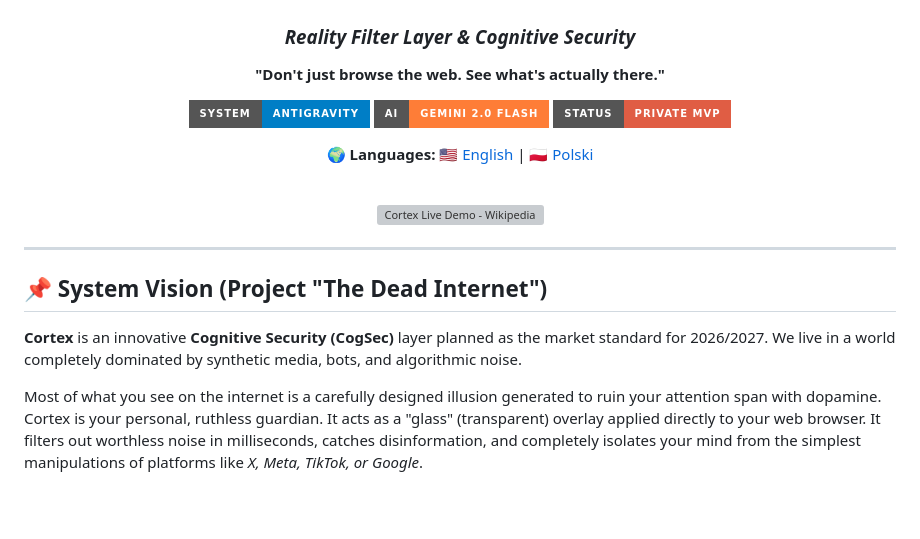
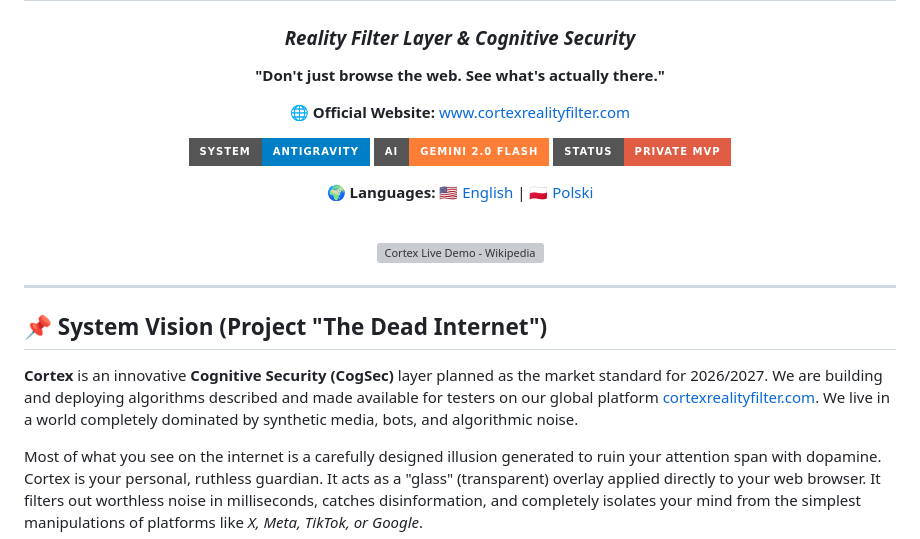
Before and after one commit to CryptGodSon/cortex-reality-filter, a Markdown page: README.en.md, the part around the change. Rendered like a GitHub page; badges without logos; blank space fills up the shorter version; grey boxes are pictures that could not be loaded.

```diff
--- a/README.en.md
+++ b/README.en.md
@@ -4,6 +4,8 @@
   <h3><i>Reality Filter Layer & Cognitive Security</i></h3>
 
   <p><strong>"Don't just browse the web. See what's actually there."</strong></p>
+
+  <p>🌐 <strong>Official Website:</strong> <a href="https://www.cortexrealityfilter.com">www.cortexrealityfilter.com</a></p>
 
   <p>
     <img src="https://img.shields.io/badge/System-AntiGravity-blue?style=for-the-badge&logo=googlecloud" alt="AntiGravity" />
@@ -20,7 +22,7 @@
 <hr/>
 
 ## 📌 System Vision (Project "The Dead Internet")
-**Cortex** is an innovative **Cognitive Security (CogSec)** layer planned as the market standard for 2026/2027. We live in a world completely dominated by synthetic media, bots, and algorithmic noise.
+**Cortex** is an innovative **Cognitive Security (CogSec)** layer planned as the market standard for 2026/2027. We are building and deploying algorithms described and made available for testers on our global platform <a href="https://www.cortexrealityfilter.com">cortexrealityfilter.com</a>. We live in a world completely dominated by synthetic media, bots, and algorithmic noise.
 
 Most of what you see on the internet is a carefully designed illusion generated to ruin your attention span with dopamine. Cortex is your personal, ruthless guardian. It acts as a "glass" (transparent) overlay applied directly to your web browser. It filters out worthless noise in milliseconds, catches disinformation, and completely isolates your mind from the simplest manipulations of platforms like *X, Meta, TikTok, or Google*.
 
```
Also changed, not shown: README.md (+3 -1 lines).
